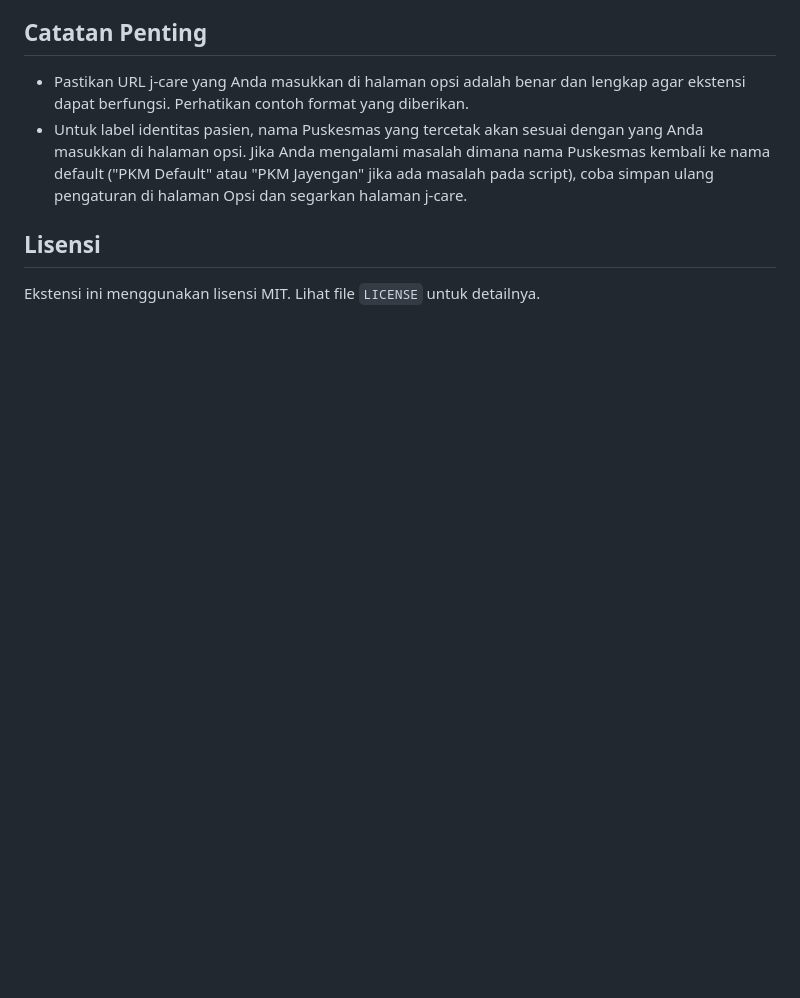
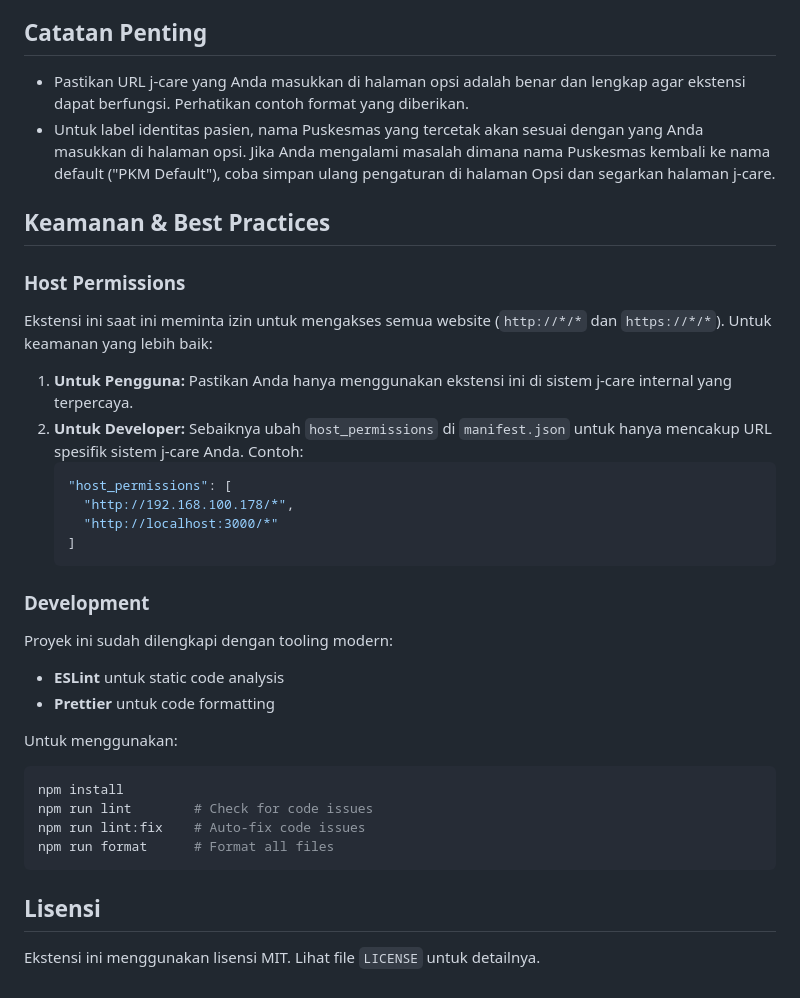
Before and after one commit to mlengse/printID, a Markdown page: README.md, the part around the change. GitHub-like rendering; blank space fills up the shorter version.

Commit message:
docs: Update README.md with security best practices and development tooling information

````diff
--- a/README.md
+++ b/README.md
@@ -48,7 +48,34 @@ Setelah ekstensi dikonfigurasi dengan benar:
 
 ## Catatan Penting
 *   Pastikan URL j-care yang Anda masukkan di halaman opsi adalah benar dan lengkap agar ekstensi dapat berfungsi. Perhatikan contoh format yang diberikan.
-*   Untuk label identitas pasien, nama Puskesmas yang tercetak akan sesuai dengan yang Anda masukkan di halaman opsi. Jika Anda mengalami masalah dimana nama Puskesmas kembali ke nama default ("PKM Default" atau "PKM Jayengan" jika ada masalah pada script), coba simpan ulang pengaturan di halaman Opsi dan segarkan halaman j-care.
+*   Untuk label identitas pasien, nama Puskesmas yang tercetak akan sesuai dengan yang Anda masukkan di halaman opsi. Jika Anda mengalami masalah dimana nama Puskesmas kembali ke nama default ("PKM Default"), coba simpan ulang pengaturan di halaman Opsi dan segarkan halaman j-care.
+
+## Keamanan & Best Practices
+
+### Host Permissions
+Ekstensi ini saat ini meminta izin untuk mengakses semua website (`http://*/*` dan `https://*/*`). Untuk keamanan yang lebih baik:
+
+1. **Untuk Pengguna:** Pastikan Anda hanya menggunakan ekstensi ini di sistem j-care internal yang terpercaya.
+2. **Untuk Developer:** Sebaiknya ubah `host_permissions` di `manifest.json` untuk hanya mencakup URL spesifik sistem j-care Anda. Contoh:
+   ```json
+   "host_permissions": [
+     "http://192.168.100.178/*",
+     "http://localhost:3000/*"
+   ]
+   ```
+
+### Development
+Proyek ini sudah dilengkapi dengan tooling modern:
+- **ESLint** untuk static code analysis
+- **Prettier** untuk code formatting
+
+Untuk menggunakan:
+```bash
+npm install
+npm run lint        # Check for code issues
+npm run lint:fix    # Auto-fix code issues
+npm run format      # Format all files
+```
 
 ## Lisensi
 
````
